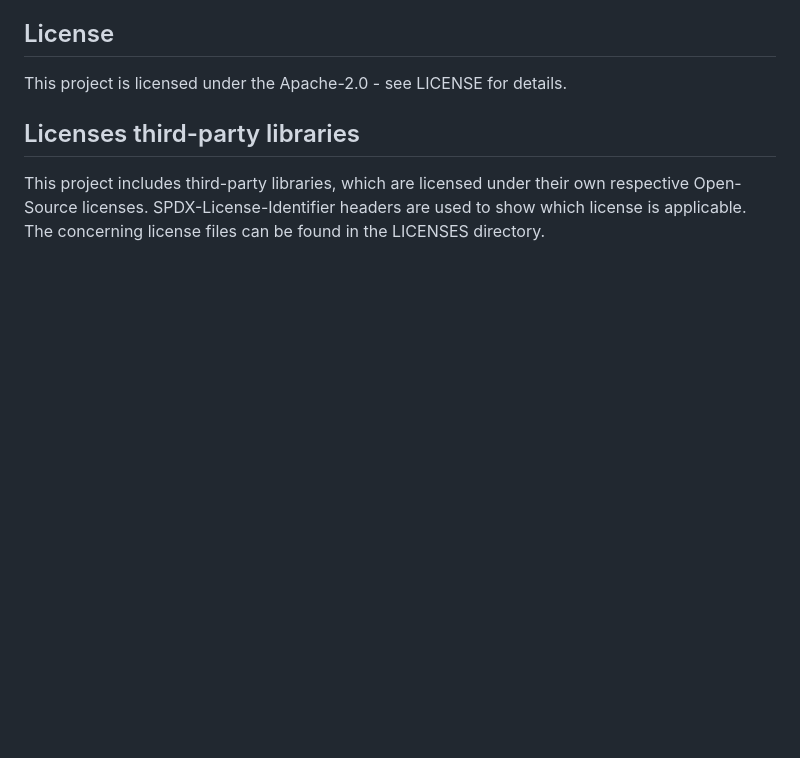
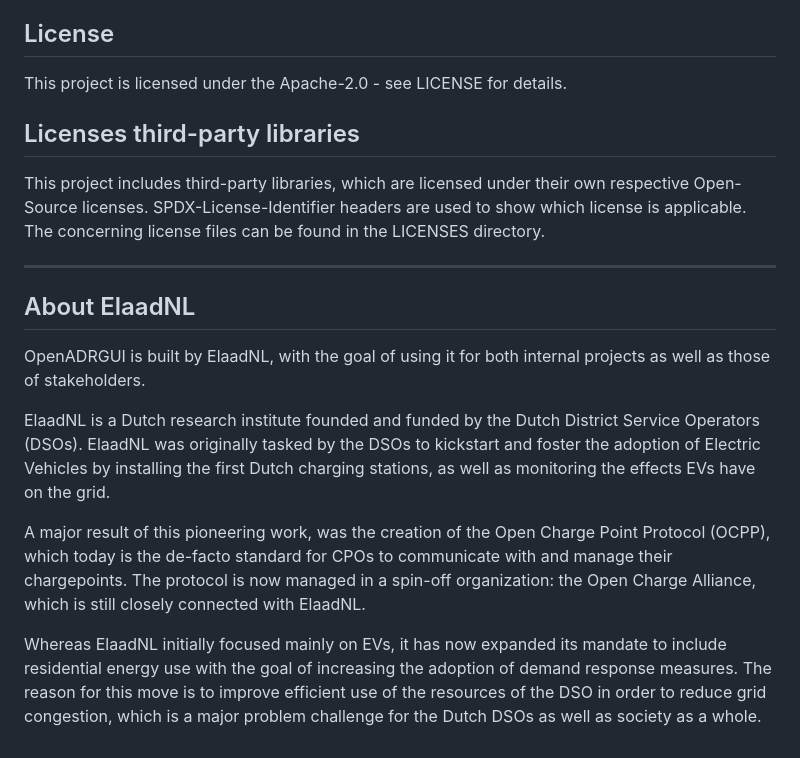
Before and after one commit to ElaadNL/openadr-gui, a Markdown page: README.md, the part around one of its changes. Rendered like a GitHub page; blank space fills up the shorter version.

```diff
--- a/README.md
+++ b/README.md
@@ -158,3 +175,15 @@ This project is licensed under the Apache-2.0 - see LICENSE for details.
 
 This project includes third-party libraries, which are licensed under their own respective Open-Source licenses.
 SPDX-License-Identifier headers are used to show which license is applicable. The concerning license files can be found in the LICENSES directory.
+
+---
+
+## About ElaadNL
+
+OpenADRGUI is built by ElaadNL, with the goal of using it for both internal projects as well as those of stakeholders.
+
+ElaadNL is a Dutch research institute founded and funded by the Dutch District Service Operators (DSOs). ElaadNL was originally tasked by the DSOs to kickstart and foster the adoption of Electric Vehicles by installing the first Dutch charging stations, as well as monitoring the effects EVs have on the grid.
+
+A major result of this pioneering work, was the creation of the Open Charge Point Protocol (OCPP), which today is the de-facto standard for CPOs to communicate with and manage their chargepoints. The protocol is now managed in a spin-off organization: the Open Charge Alliance, which is still closely connected with ElaadNL.
+
+Whereas ElaadNL initially focused mainly on EVs, it has now expanded its mandate to include residential energy use with the goal of increasing the adoption of demand response measures. The reason for this move is to improve efficient use of the resources of the DSO in order to reduce grid congestion, which is a major problem challenge for the Dutch DSOs as well as society as a whole.
```
Also changed, not shown: other parts of README.md (+21 -4 lines).
